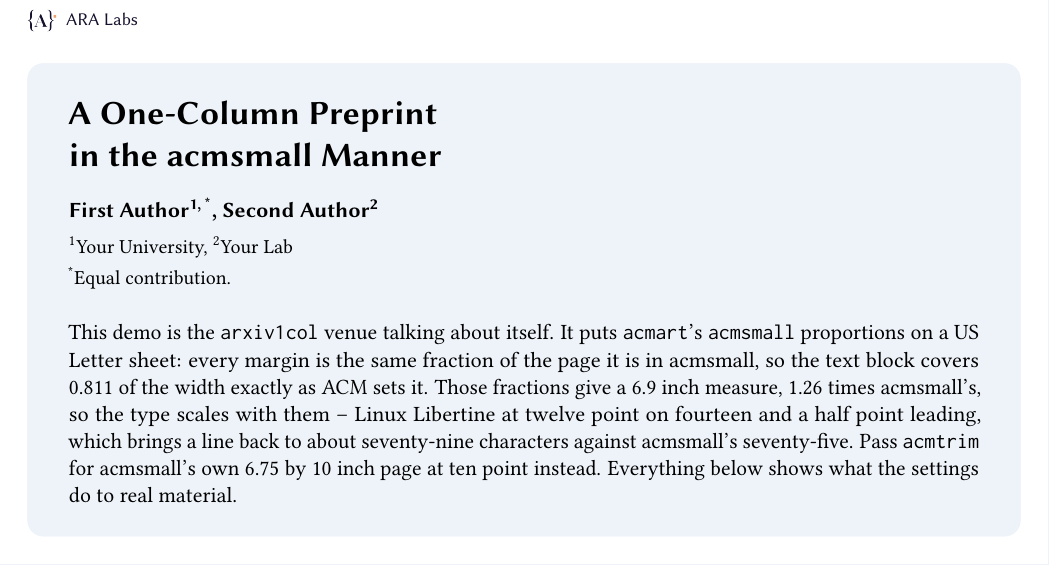
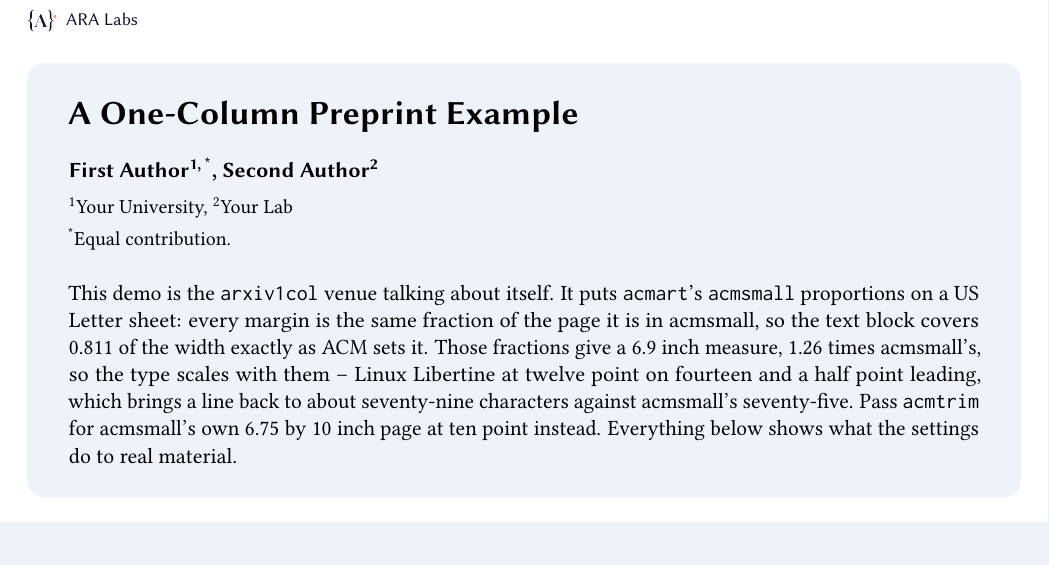
Before and after one commit to ARA-Labs/paperkit, a LaTeX problem sheet (examples/arxiv1col-demo.tex): part of page 1 of 2, cut so that both start at the same text. Compiled offline with pdfLaTeX.

Commit message:
update one column example

```diff
--- a/examples/arxiv1col-demo.tex
+++ b/examples/arxiv1col-demo.tex
@@ -17,11 +17,8 @@
 
 \newcommand{\method}{\textsc{Paperkit}}
 
-\papertitle[Paperkit arxiv1col: a one-column preprint in the acmsmall manner]{%
-  A One-Column Preprint\\
-  in the acmsmall Manner%
-}
-\paperrunningtitle{A One-Column Preprint in the acmsmall Manner}
+\papertitle{A One-Column Preprint Example}
+% \paperrunningtitle{A One-Column Preprint in the acmsmall Manner}
 
 \paperauthors{%
   First Author\textsuperscript{1,\,*},\ %
```
Also changed, not shown: main.tex (+1 -2 lines).
